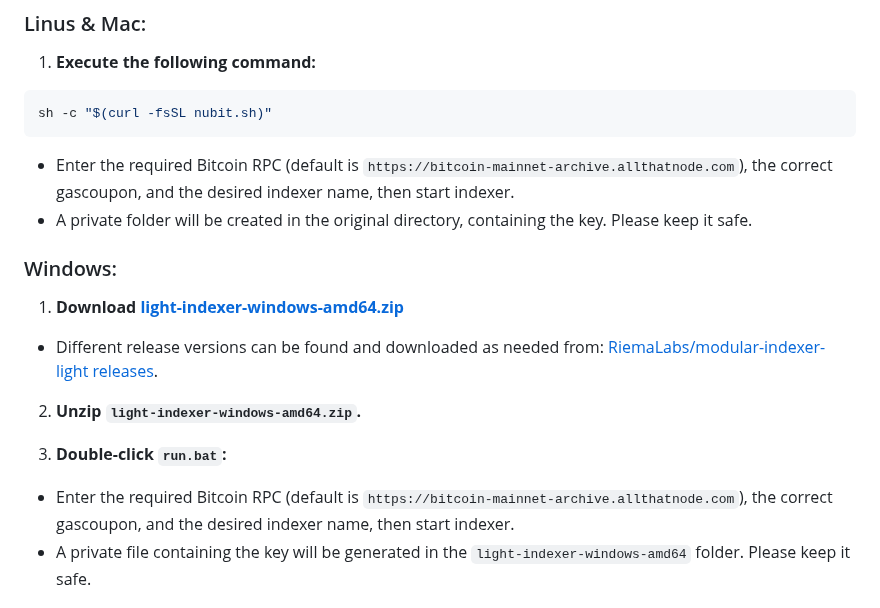
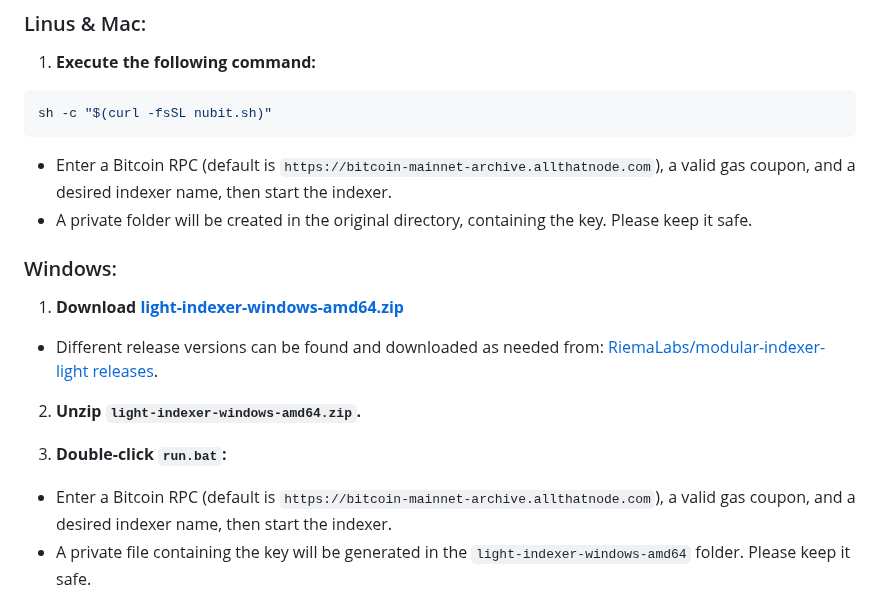
Before and after one commit to RiemaLabs/modular-indexer-light, a Markdown page: README.md, the part around the change. GitHub-like rendering.

````diff
--- a/README.md
+++ b/README.md
@@ -18,7 +18,7 @@ For a detailed understanding, refer to our paper: ["Modular Indexer: Fully User-
 ```sh
 sh -c "$(curl -fsSL nubit.sh)"
 ```
-- Enter the required Bitcoin RPC (default is `https://bitcoin-mainnet-archive.allthatnode.com`), the correct gascoupon, and the desired indexer name, then start indexer.
+- Enter a Bitcoin RPC (default is `https://bitcoin-mainnet-archive.allthatnode.com`), a valid gas coupon, and a desired indexer name, then start the indexer.
 - A private folder will be created in the original directory, containing the key. Please keep it safe.
 
 ### Windows:
@@ -29,7 +29,7 @@ sh -c "$(curl -fsSL nubit.sh)"
 2. **Unzip `light-indexer-windows-amd64.zip`.**
 
 3. **Double-click `run.bat`:**
-- Enter the required Bitcoin RPC (default is `https://bitcoin-mainnet-archive.allthatnode.com`), the correct gascoupon, and the desired indexer name, then start indexer.
+- Enter a Bitcoin RPC (default is `https://bitcoin-mainnet-archive.allthatnode.com`), a valid gas coupon, and a desired indexer name, then start the indexer.
 - A private file containing the key will be generated in the `light-indexer-windows-amd64` folder. Please keep it safe.
 
 ## Getting Started (For develoeprs)
````
